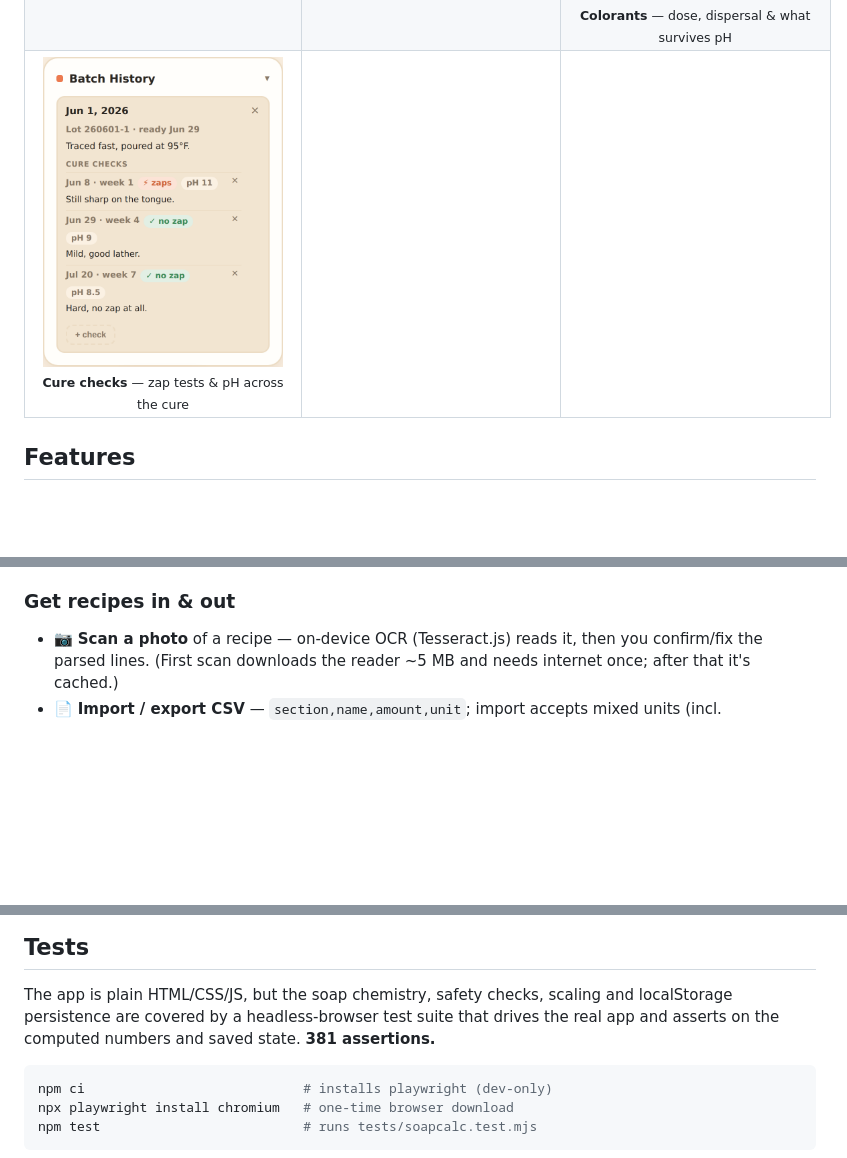
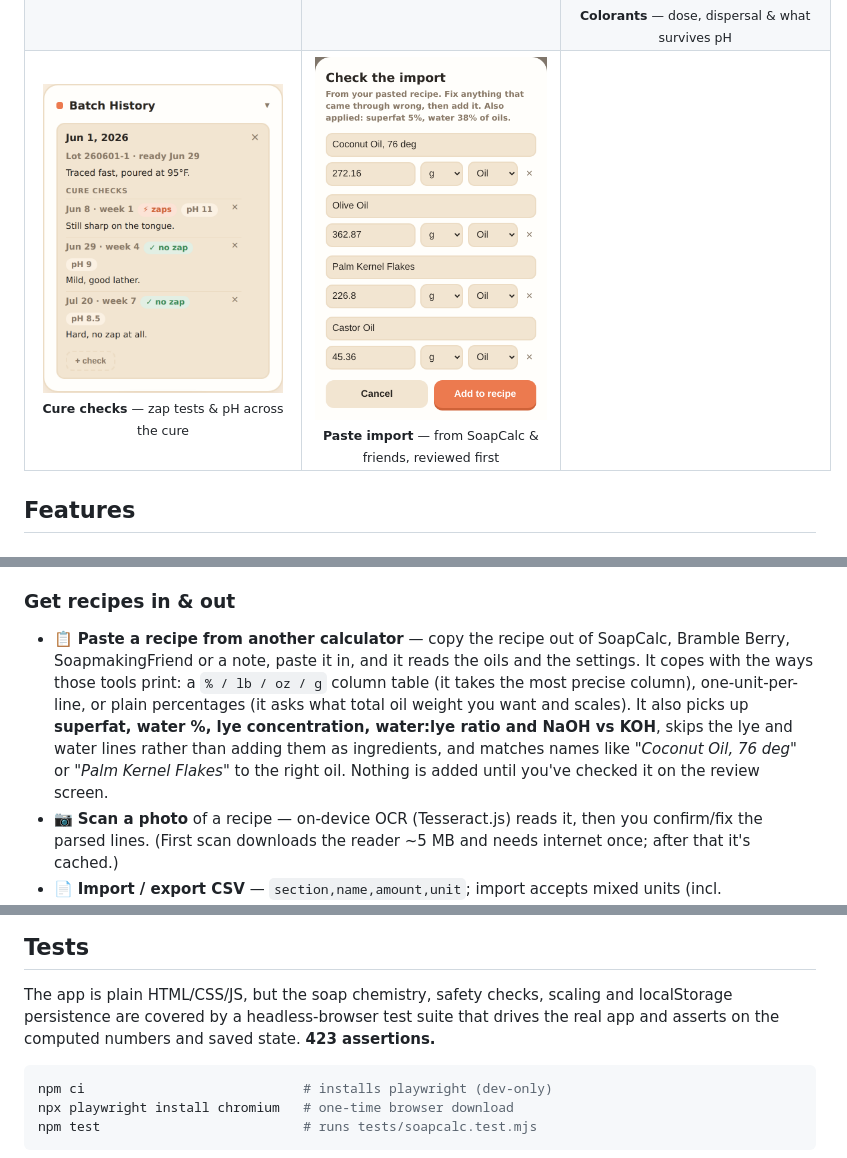
Before and after one commit to PhatBanana/Soap, a Markdown page: README.md, 3 parts joined by grey strips. Rendered like a GitHub page; pictures changed too: screenshots/26-paste-import.png (added); blank space fills up the shorter version.

````diff
--- a/README.md
+++ b/README.md
@@ -59,7 +59,7 @@ phone in the kitchen or on a desktop.
   </tr>
   <tr>
     <td align="center"><img src="screenshots/25-cure-checks.png" width="240" alt="Cure and pH checks filed onto a batch record"><br><sub><b>Cure checks</b> — zap tests &amp; pH across the cure</sub></td>
-    <td></td>
+    <td align="center"><img src="screenshots/26-paste-import.png" width="240" alt="Review screen for a recipe pasted from another calculator"><br><sub><b>Paste import</b> — from SoapCalc &amp; friends, reviewed first</sub></td>
     <td></td>
   </tr>
 </table>
@@ -288,6 +288,15 @@ phone in the kitchen or on a desktop.
   name/contact and check local rules before selling).
 
 ### Get recipes in & out
+- 📋 **Paste a recipe from another calculator** — copy the recipe out of SoapCalc,
+  Bramble Berry, SoapmakingFriend or a note, paste it in, and it reads the oils and
+  the settings. It copes with the ways those tools print: a `% / lb / oz / g` column
+  table (it takes the most precise column), one-unit-per-line, or plain percentages
+  (it asks what total oil weight you want and scales). It also picks up **superfat,
+  water %, lye concentration, water:lye ratio and NaOH vs KOH**, skips the lye and
+  water lines rather than adding them as ingredients, and matches names like
+  *"Coconut Oil, 76 deg"* or *"Palm Kernel Flakes"* to the right oil. Nothing is
+  added until you've checked it on the review screen.
 - 📷 **Scan a photo** of a recipe — on-device OCR (Tesseract.js) reads it, then you
   confirm/fix the parsed lines. (First scan downloads the reader ~5 MB and needs
   internet once; after that it's cached.)
@@ -359,7 +368,7 @@ above are what ships.
 ## Tests
 The app is plain HTML/CSS/JS, but the soap chemistry, safety checks, scaling and
 localStorage persistence are covered by a headless-browser test suite that drives
-the real app and asserts on the computed numbers and saved state. **381 assertions.**
+the real app and asserts on the computed numbers and saved state. **423 assertions.**
 
 ```sh
 npm ci                            # installs playwright (dev-only)
````
Also changed, not shown: ROADMAP.md (+14 -5 lines), 5 other files.
